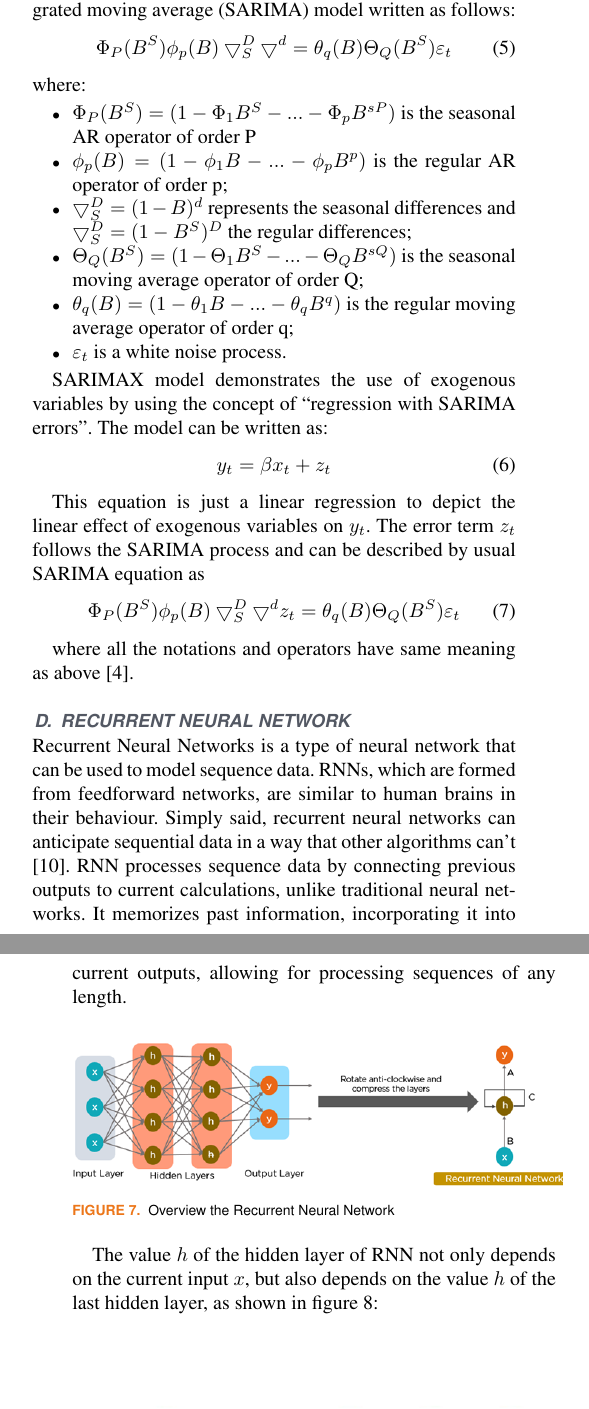
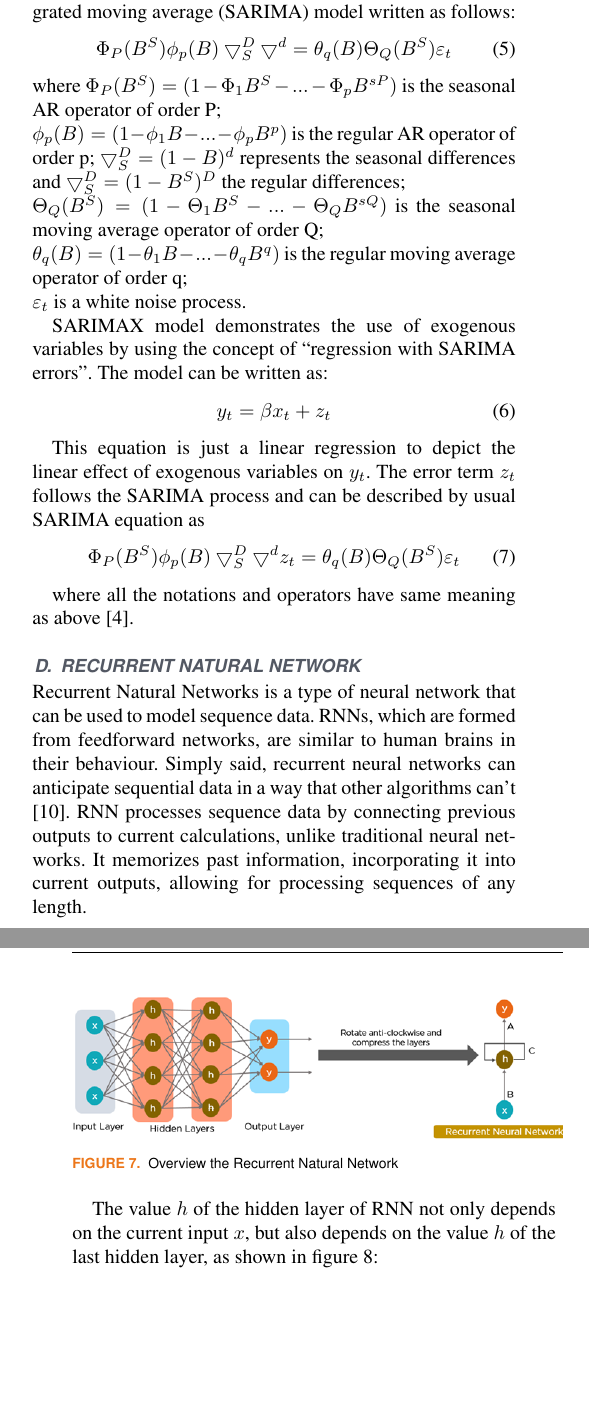
Before and after one commit to cawfee4/IS403_O22_HTCL_8, a LaTeX paper (Latex/TemplatePaper.tex): two parts of the columns of pages 3 and 4 of 9, joined at a grey line, cut so that both start at the same text, the shorter picture padded with empty space. Compiled offline with pdfLaTeX; a missing font is replaced by an installed copy or a similar font; a LaTeX package or settings file that is missing is left out.

Commit message:
Revert "correct latex"
This reverts commit 6ef0d7620da530703b60a3a605a8084906cca6b0.

```diff
--- a/Latex/TemplatePaper.tex
+++ b/Latex/TemplatePaper.tex
@@ -196,15 +188,11 @@ Seasonal ARIMAX is an advancement of the seasonal ARIMA with external feature va
 \begin{equation}
     \Phi_P(B^S)\phi_p(B)\bigtriangledown_S^D\bigtriangledown^d = \theta_q(B)\Theta_Q(B^S)\varepsilon_t
 \end{equation}
-where:
-\begin{itemize}
-    \item $\Phi_P(B^S) = (1 - \Phi_1B^S - ... - \Phi_pB^{sP})$ is the seasonal AR operator of order P
-    \item $\phi_p(B) = (1 - \phi_1B - ... - \phi_pB^p)$ is the regular AR operator of order p;
-    \item $\bigtriangledown_S^D = (1 - B)^d$ represents the seasonal differences and $\bigtriangledown_S^D = (1 - B^S)^D$ the regular differences;
-    \item $\Theta_Q(B^S) = (1 - \Theta_1B^S - ... - \Theta_QB^{sQ})$ is the seasonal moving average operator of order Q;
-    \item $\theta_q(B) = (1 - \theta_1B - ... - \theta_qB^q) $ is the regular moving average operator of order q;
-    \item $\varepsilon_t$ is a white noise process.
-\end{itemize}
+where $\Phi_P(B^S) = (1 - \Phi_1B^S - ... - \Phi_pB^{sP})$ is the seasonal AR operator of order P;\\
+$\phi_p(B) = (1 - \phi_1B - ... - \phi_pB^p)$ is the regular AR operator of order p; $\bigtriangledown_S^D = (1 - B)^d$ represents the seasonal differences and $\bigtriangledown_S^D = (1 - B^S)^D$ the regular differences;\\
+$\Theta_Q(B^S) = (1 - \Theta_1B^S - ... - \Theta_QB^{sQ})$ is the seasonal moving average operator of order Q; \\
+$\theta_q(B) = (1 - \theta_1B - ... - \theta_qB^q) $ is the regular moving average operator of order q;\\
+$\varepsilon_t$ is a white noise process.
 
 SARIMAX model demonstrates the use of exogenous variables by using the concept of “regression with SARIMA errors”. The model can be written as:
 \begin{equation}
@@ -217,12 +205,12 @@ This equation is just a linear regression to depict the linear effect of exogeno
 \end{equation}
 
 where all the notations and operators have same meaning as above \cite{b4}.
-\subsection{Recurrent Neural Network}
-Recurrent Neural Networks is a type of neural network that can be used to model sequence data. RNNs, which are formed from feedforward networks, are similar to human brains in their behaviour. Simply said, recurrent neural networks can anticipate sequential data in a way that other algorithms can’t \cite{b10}. RNN processes sequence data by connecting previous outputs to current calculations, unlike traditional neural networks. It memorizes past information, incorporating it into current outputs, allowing for processing sequences of any length.
+\subsection{Recurrent Natural Network}
+Recurrent Natural Networks is a type of neural network that can be used to model sequence data. RNNs, which are formed from feedforward networks, are similar to human brains in their behaviour. Simply said, recurrent neural networks can anticipate sequential data in a way that other algorithms can’t \cite{b10}. RNN processes sequence data by connecting previous outputs to current calculations, unlike traditional neural networks. It memorizes past information, incorporating it into current outputs, allowing for processing sequences of any length.
 \begin{figure} [H]
     \centering
     \includegraphics[width=0.5\textwidth]{bibliography/Figure/RNN_overview.png}
-    \caption{Overview the Recurrent Neural Network}
+    \caption{Overview the Recurrent Natural Network}
     \label{fig:rnn-overview}
 \end{figure}
 
```
Also changed, not shown: Latex/TemplatePaper.pdf, Latex/TemplatePaper.tex (20 more changed lines), 4 other files.
